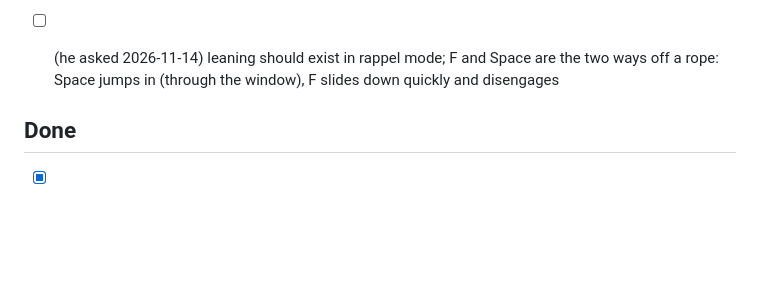
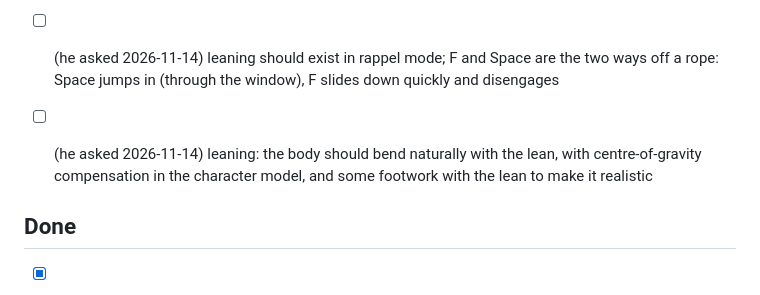
Before and after one commit to cblaney00/r62d, a Markdown page: r6-todo.md, the part around the change. Drawn GitHub-style; blank space fills up the shorter version.

Commit message:
Todo: natural lean with balance and footwork

```diff
--- a/r6-todo.md
+++ b/r6-todo.md
@@ -19,6 +19,8 @@ Only ideas he asks for go in **To do** (added to the bottom). Claude never adds
 - [ ] (he played the volume pass 2026-11-14: "not bad at all, great start") fix: you can see the sides of stairs through solid objects; active vision lines go too deep into the building; looking in from a window the first room is good but a top sliver of the screen is out of place and lit; an obvious strip at the bottom of the screen when starting a rappel; the climber has 4 arms (climbing and combat model at once): arms are not involved in rappelling, the harness is at the hip; objects inside the window show lit through the top of the window frame. New: zoom the rope view in a lot closer over the operator's shoulder, with markers showing how far you can aim left or right through the window, based on what the operator can see given how far they are peeking in
 
 - [ ] (he asked 2026-11-14) leaning should exist in rappel mode; F and Space are the two ways off a rope: Space jumps in (through the window), F slides down quickly and disengages
+
+- [ ] (he asked 2026-11-14) leaning: the body should bend naturally with the lean, with centre-of-gravity compensation in the character model, and some footwork with the lean to make it realistic
 
 ## Done
 
```
